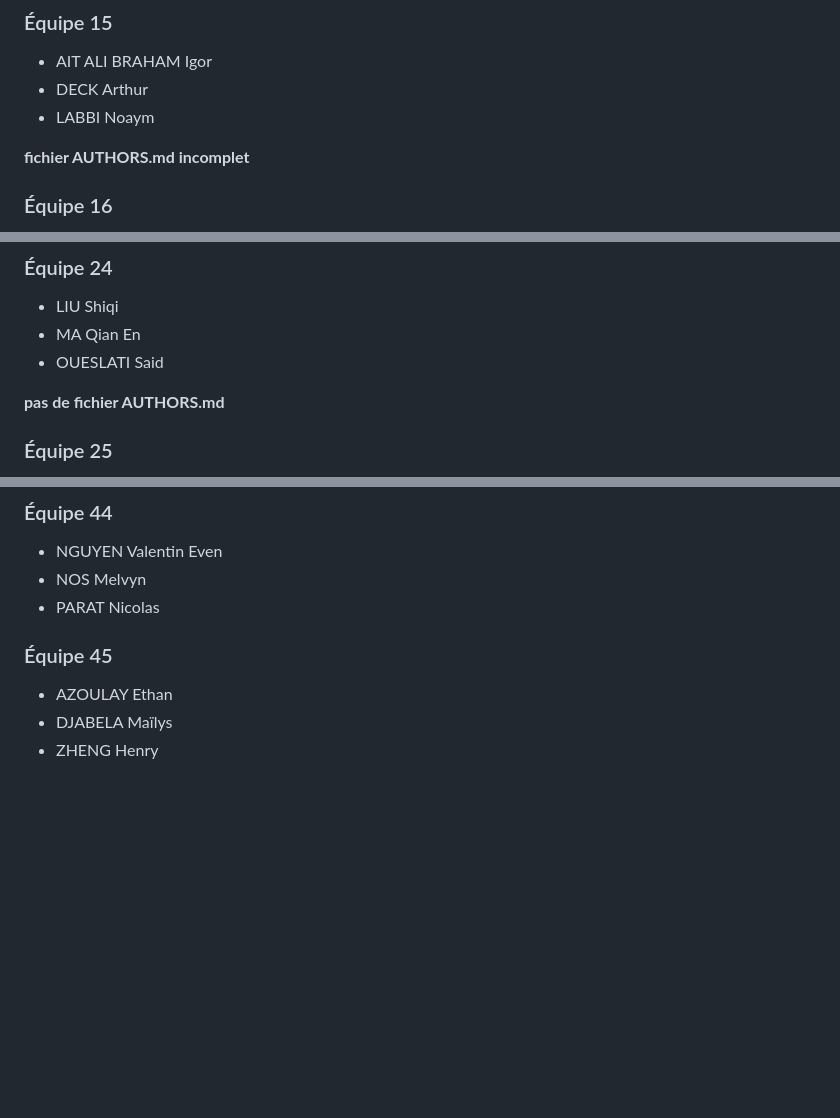
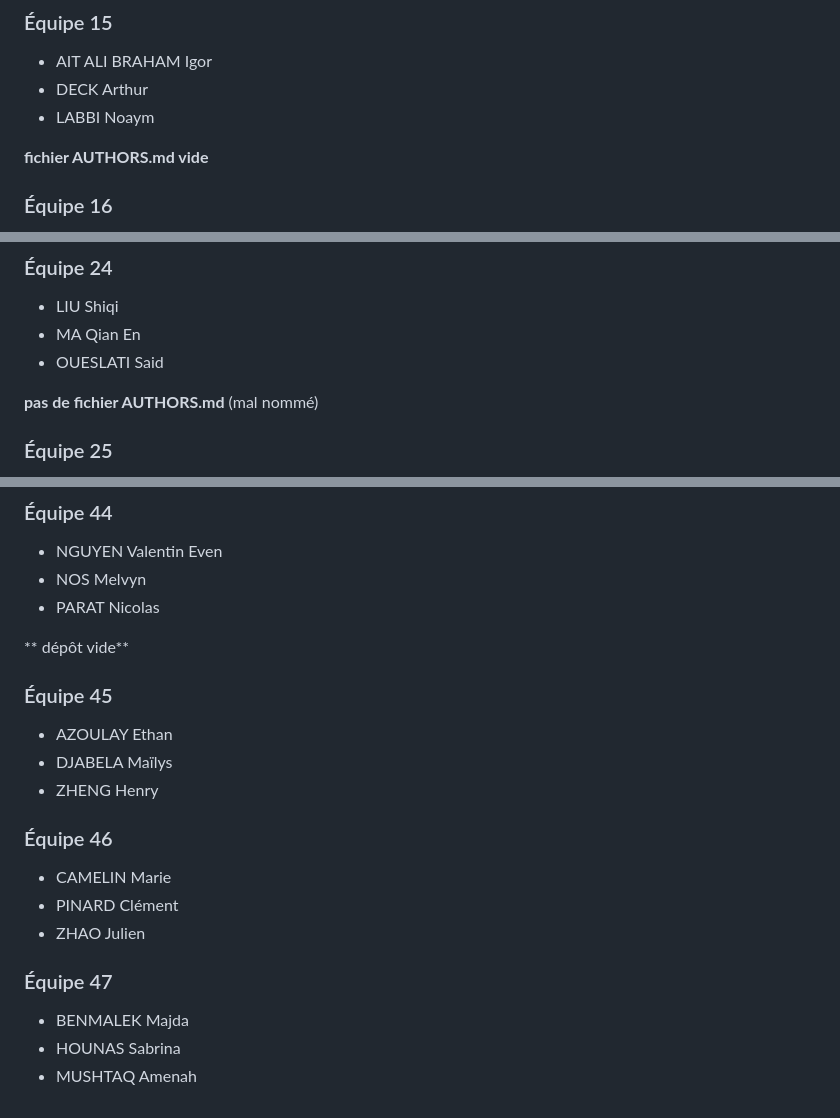
Before and after one commit to ilan-pro/FSH, a Markdown page: Projet/equipes.md, 3 parts joined by grey strips. GitHub-like rendering; blank space fills up the shorter version.

Commit message:
maj équipes

```diff
--- a/Projet/equipes.md
+++ b/Projet/equipes.md
@@ -84,7 +84,7 @@
 - DECK Arthur
 - LABBI Noaym
 
-**fichier AUTHORS.md incomplet**
+**fichier AUTHORS.md vide**
 
 ### Équipe 16
 - BOUCHARAB Amine
@@ -135,7 +135,7 @@
 - MA Qian En
 - OUESLATI Said
 
-**pas de fichier AUTHORS.md**
+**pas de fichier AUTHORS.md** (mal nommé)
 
 ### Équipe 25
 - AFONSO Julien
@@ -257,7 +257,19 @@
 - NOS Melvyn
 - PARAT Nicolas
 
+** dépôt vide**
+
 ### Équipe 45
 - AZOULAY Ethan
 - DJABELA Maïlys
 - ZHENG Henry
+
+### Équipe 46
+- CAMELIN Marie
+- PINARD Clément
+- ZHAO Julien
+
+### Équipe 47
+- BENMALEK Majda
+- HOUNAS Sabrina
+- MUSHTAQ Amenah
```
Also changed, not shown: other parts of Projet/equipes.md (+1 -1 lines).
